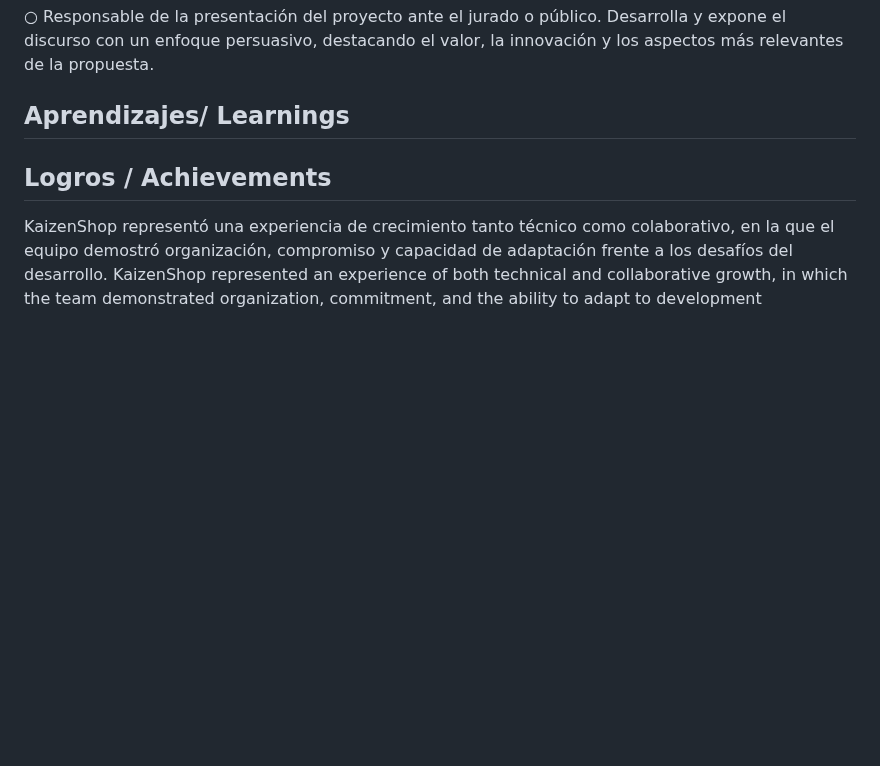
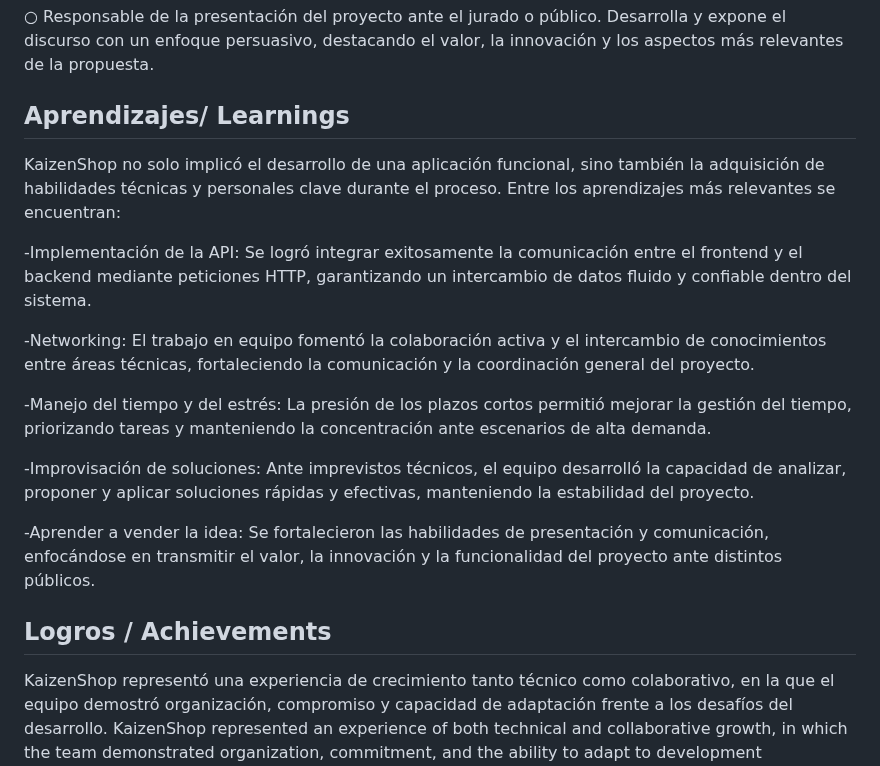
Before and after one commit to DennysJ/KaizenShop, a Markdown page: README.md, the part around the change. GitHub-like rendering; blank space fills up the shorter version.

```diff
--- a/README.md
+++ b/README.md
@@ -173,7 +173,22 @@ Kai: “It’s been a pleasure assisting you. Come back soon for more smart shop
 ○ Responsable de la presentación del proyecto ante el jurado o público. Desarrolla y expone el discurso con un enfoque persuasivo, destacando el valor, la innovación y los aspectos más relevantes de la propuesta.
 
 ## Aprendizajes/ Learnings
+KaizenShop no solo implicó el desarrollo de una aplicación funcional, sino también la adquisición de habilidades técnicas y personales clave durante el proceso. Entre los aprendizajes más relevantes se encuentran:
 
+-Implementación de la API:
+Se logró integrar exitosamente la comunicación entre el frontend y el backend mediante peticiones HTTP, garantizando un intercambio de datos fluido y confiable dentro del sistema.
+
+-Networking:
+El trabajo en equipo fomentó la colaboración activa y el intercambio de conocimientos entre áreas técnicas, fortaleciendo la comunicación y la coordinación general del proyecto.
+
+-Manejo del tiempo y del estrés:
+La presión de los plazos cortos permitió mejorar la gestión del tiempo, priorizando tareas y manteniendo la concentración ante escenarios de alta demanda.
+
+-Improvisación de soluciones:
+Ante imprevistos técnicos, el equipo desarrolló la capacidad de analizar, proponer y aplicar soluciones rápidas y efectivas, manteniendo la estabilidad del proyecto.
+
+-Aprender a vender la idea:
+Se fortalecieron las habilidades de presentación y comunicación, enfocándose en transmitir el valor, la innovación y la funcionalidad del proyecto ante distintos públicos.
 
 ## Logros / Achievements
 
```
